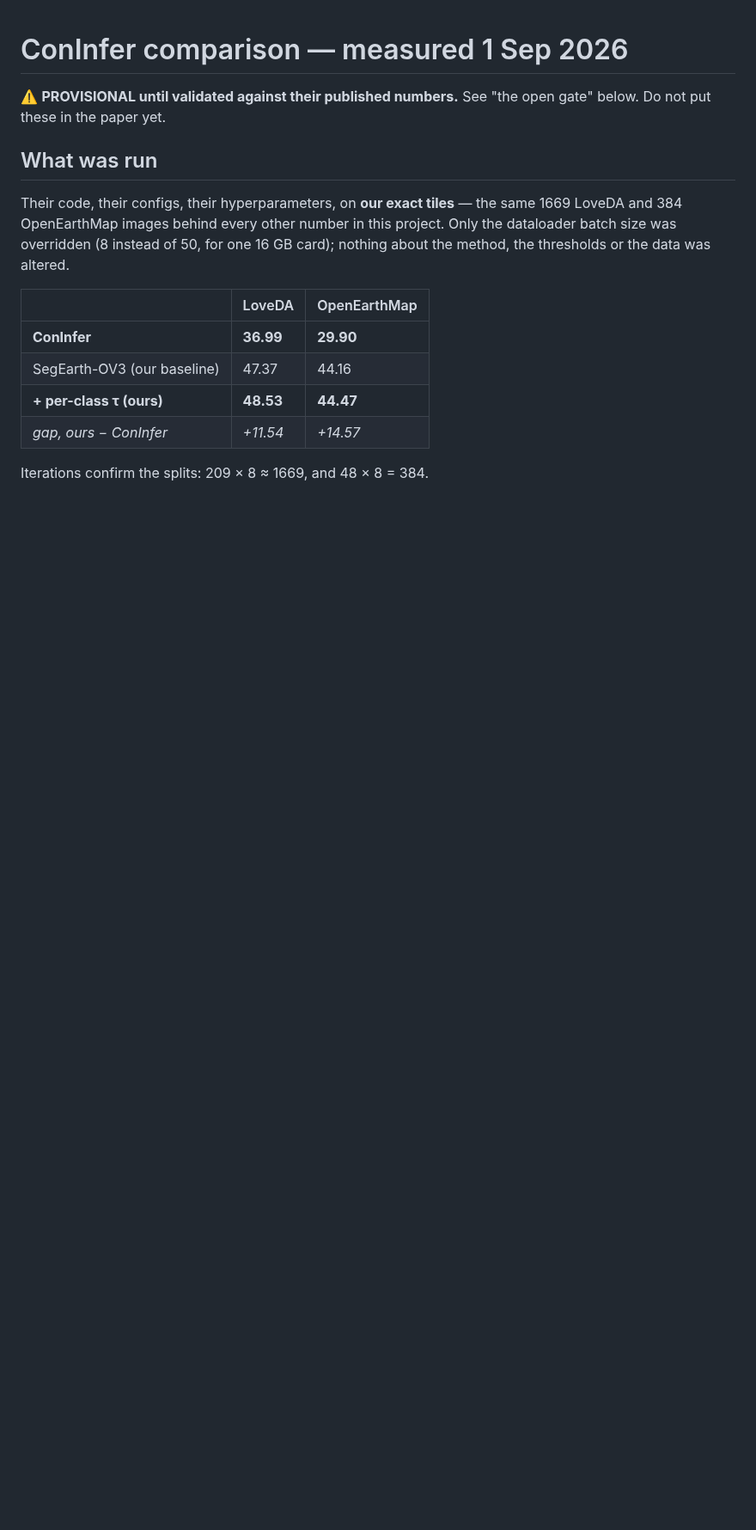
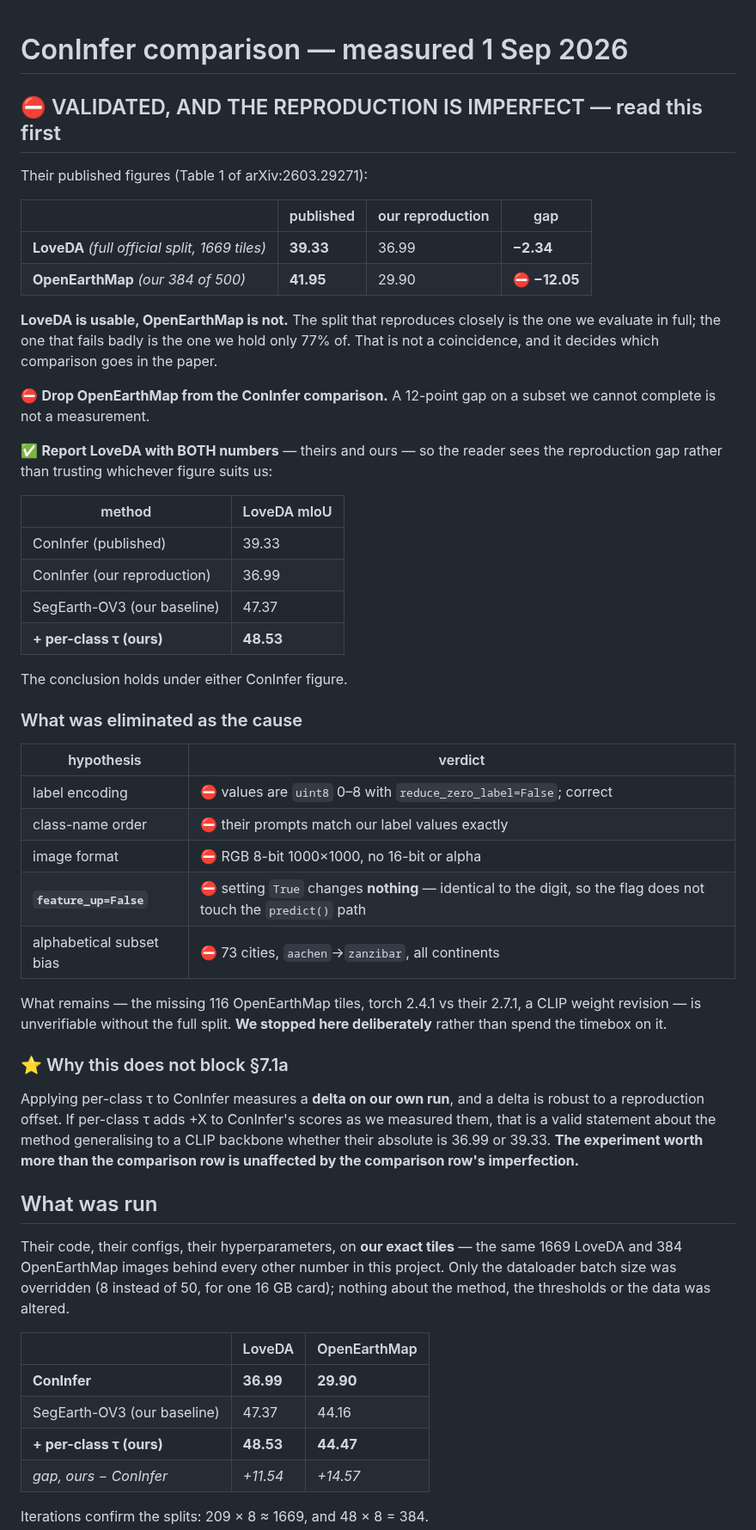
Before and after one commit to FasterThanAi/FreeTraining-OVSS, a Markdown page: CONINFER_RESULTS.md, the part around the change. Shown at 86% size. GitHub-like rendering; blank space fills up the shorter version.

Commit message:
feat: ConInfer validated -- LoveDA usable at -2.34, OpenEarthMap dropped at -12.05
Their published figures are 39.33 LoveDA and 41.95 OpenEarthMap. We get 36.99
and 29.90. The split that reproduces closely is the one we evaluate in full;
the one that fails badly is the one we hold only 77% of. That is not a
coincidence and it decides the paper: report LoveDA with BOTH numbers so the
reader sees the reproduction gap, and drop OpenEarthMap, because a 12-point
gap on a subset we cannot complete is not a measurement.

Eliminated as causes: label encoding (uint8 0-8 with reduce_zero_label=False,
correct), class-name order (their prompts match our label values exactly),
image format (RGB 8-bit 1000x1000), feature_up (setting it True changes
nothing -- identical to the digit, so the flag does not touch the predict path
they run), and alphabetical subset bias (73 cities, aachen to zanzibar). What
remains is unverifiable without the full split, so we stopped rather than
spend the timebox on it.

Section 7.1a is unaffected: applying per-class tau to ConInfer measures a
DELTA on our own run, and a delta is robust to a reproduction offset. The
experiment worth more than the comparison row does not depend on the
comparison row being perfect.

Co-Authored-By: Claude Opus 5 <noreply@anthropic.com>
Claude-Session: https://claude.ai/code/session_018siGPYwTGoas1McjGhcuYx

```diff
--- a/CONINFER_RESULTS.md
+++ b/CONINFER_RESULTS.md
@@ -1,7 +1,54 @@
 # ConInfer comparison — measured 1 Sep 2026
 
-⚠️ **PROVISIONAL until validated against their published numbers.** See "the open
-gate" below. Do not put these in the paper yet.
+## ⛔ VALIDATED, AND THE REPRODUCTION IS IMPERFECT — read this first
+
+Their published figures (Table 1 of arXiv:2603.29271):
+
+| | published | our reproduction | gap |
+|---|---|---|---|
+| **LoveDA** *(full official split, 1669 tiles)* | **39.33** | 36.99 | **−2.34** |
+| **OpenEarthMap** *(our 384 of 500)* | **41.95** | 29.90 | ⛔ **−12.05** |
+
+**LoveDA is usable, OpenEarthMap is not.** The split that reproduces closely is the
+one we evaluate in full; the one that fails badly is the one we hold only 77% of.
+That is not a coincidence, and it decides which comparison goes in the paper.
+
+⛔ **Drop OpenEarthMap from the ConInfer comparison.** A 12-point gap on a subset we
+cannot complete is not a measurement.
+
+✅ **Report LoveDA with BOTH numbers** — theirs and ours — so the reader sees the
+reproduction gap rather than trusting whichever figure suits us:
+
+| method | LoveDA mIoU |
+|---|---|
+| ConInfer (published) | 39.33 |
+| ConInfer (our reproduction) | 36.99 |
+| SegEarth-OV3 (our baseline) | 47.37 |
+| **+ per-class τ (ours)** | **48.53** |
+
+The conclusion holds under either ConInfer figure.
+
+### What was eliminated as the cause
+
+| hypothesis | verdict |
+|---|---|
+| label encoding | ⛔ values are `uint8` 0–8 with `reduce_zero_label=False`; correct |
+| class-name order | ⛔ their prompts match our label values exactly |
+| image format | ⛔ RGB 8-bit 1000×1000, no 16-bit or alpha |
+| **`feature_up=False`** | ⛔ setting `True` changes **nothing** — identical to the digit, so the flag does not touch the `predict()` path |
+| alphabetical subset bias | ⛔ 73 cities, `aachen`→`zanzibar`, all continents |
+
+What remains — the missing 116 OpenEarthMap tiles, torch 2.4.1 vs their 2.7.1, a
+CLIP weight revision — is unverifiable without the full split. **We stopped here
+deliberately** rather than spend the timebox on it.
+
+### ⭐ Why this does not block §7.1a
+
+Applying per-class τ to ConInfer measures a **delta on our own run**, and a delta is
+robust to a reproduction offset. If per-class τ adds +X to ConInfer's scores as we
+measured them, that is a valid statement about the method generalising to a CLIP
+backbone whether their absolute is 36.99 or 39.33. **The experiment worth more than
+the comparison row is unaffected by the comparison row's imperfection.**
 
 ## What was run
 
```
Also changed, not shown: CLAUDE.md (+6 -4 lines).
